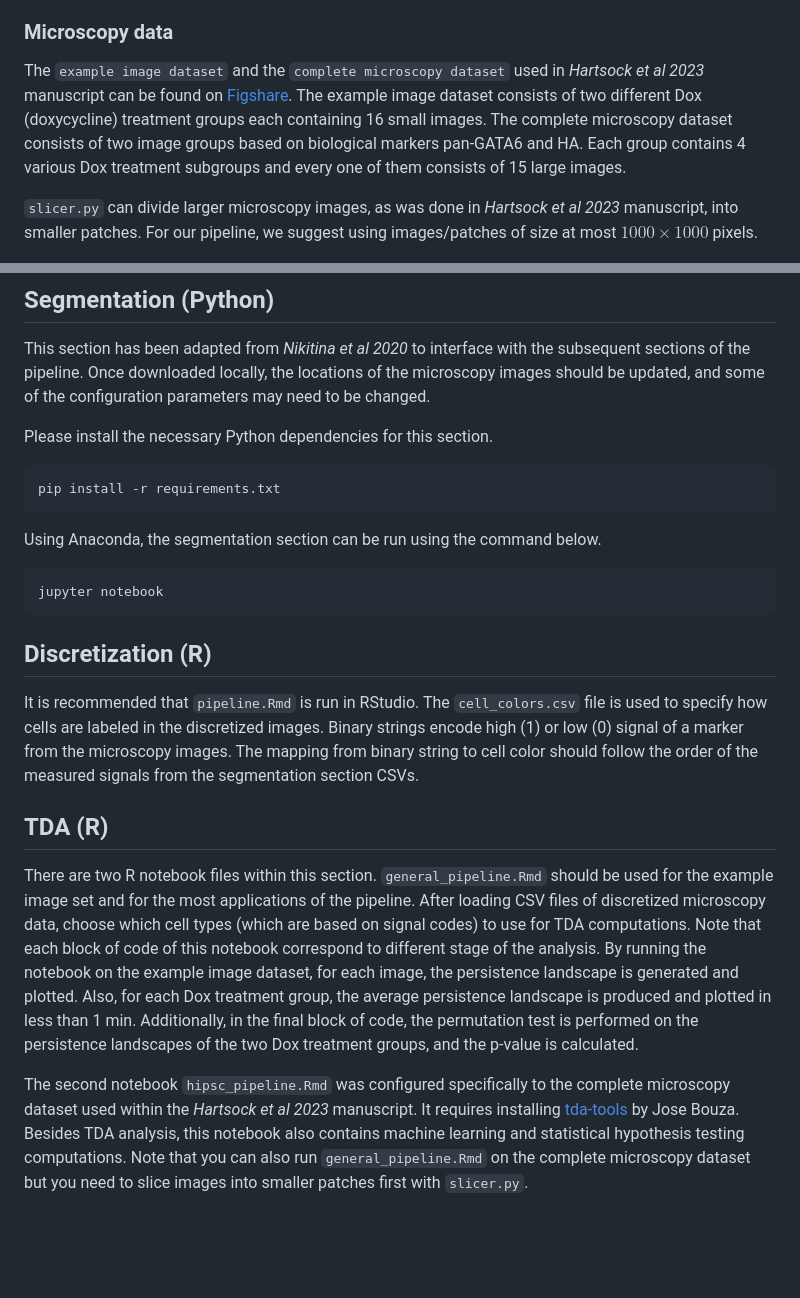
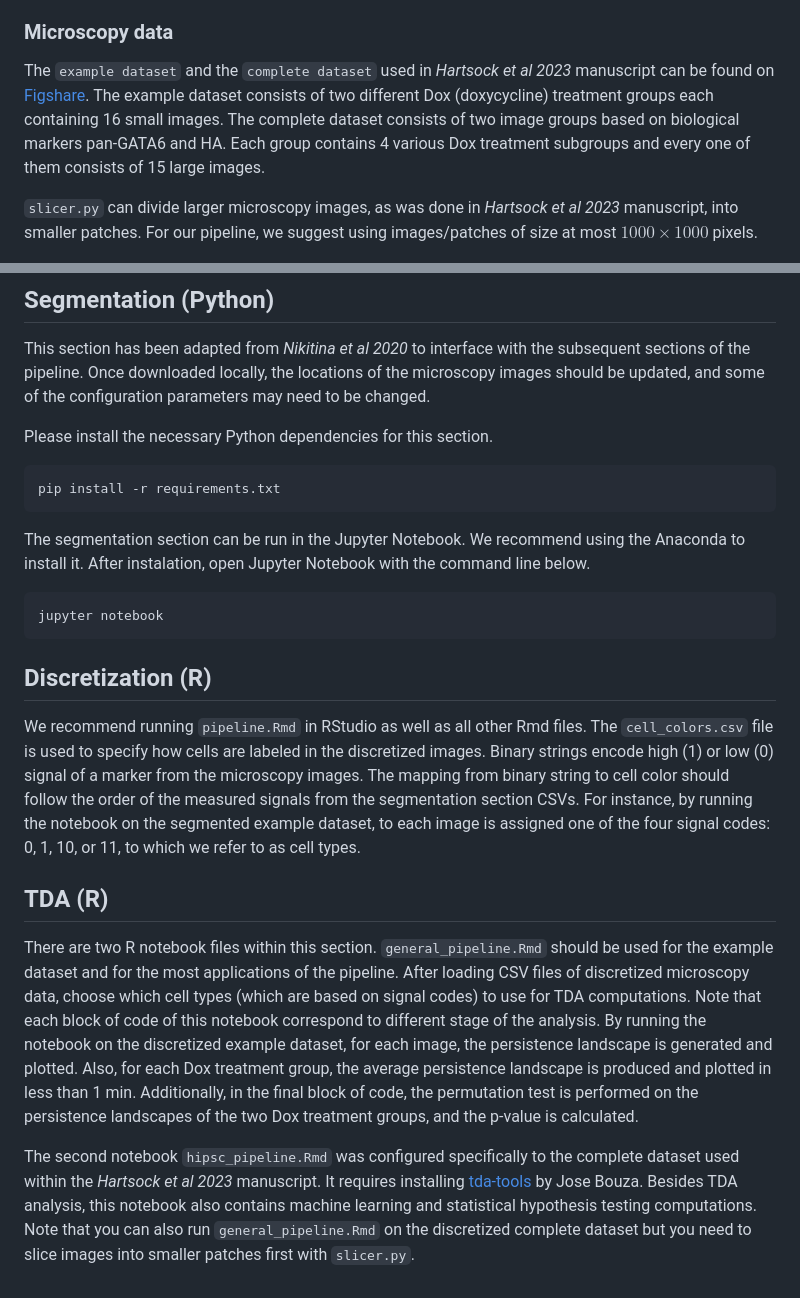
Before and after one commit to JackToppen/TDA-Microscopy-Pipeline, a Markdown page: README.md, 2 parts joined by grey strips. GitHub-like rendering; blank space fills up the shorter version.

````diff
--- a/README.md
+++ b/README.md
@@ -4,8 +4,8 @@ The pipeline has been introduced in *Hartsock
 et al 2023* manuscript. It consists of three modules: (1) segmentation; (2) discretization; and (3) topological data anaysis (TDA). The pipeline's input is a collection of microscopy images and it main outputs are topological descriptors of multicellular patterns (persistence landscapes and average persistence landscapes).
 
 ### Microscopy data
-The `example image dataset` and the `complete microscopy dataset` used in *Hartsock
-et al 2023* manuscript can be found on [Figshare](https://figshare.com/projects/TDA_Microscopy_Data/148855). The example  image dataset consists of two different Dox (doxycycline) treatment groups each containing 16 small images. The complete microscopy dataset consists of two image groups based on biological markers pan-GATA6 and HA. Each group contains 4 various Dox treatment subgroups and every one of them consists of 15 large images.
+The `example dataset` and the `complete dataset` used in *Hartsock
+et al 2023* manuscript can be found on [Figshare](https://figshare.com/projects/TDA_Microscopy_Data/148855). The example   dataset consists of two different Dox (doxycycline) treatment groups each containing 16 small images. The complete dataset consists of two image groups based on biological markers pan-GATA6 and HA. Each group contains 4 various Dox treatment subgroups and every one of them consists of 15 large images.
 
 `slicer.py` can divide larger microscopy images, as was done in *Hartsock
 et al 2023* manuscript, into smaller patches. For our pipeline, we suggest using images/patches of size at most $1000 \times 1000$ pixels.
@@ -22,22 +22,22 @@ Please install the necessary Python dependencies for this section.
 pip install -r requirements.txt
 ```
 
-Using Anaconda, the segmentation section can be run using the command below.
+The segmentation section can be run in the Jupyter Notebook. We recommend using the Anaconda to install it. After instalation, open Jupyter Notebook with the command line below.
 
 ```
 jupyter notebook
 ```
 
 ## Discretization (R)
-It is recommended that `pipeline.Rmd` is run in RStudio. The `cell_colors.csv`
+We recommend running `pipeline.Rmd` in RStudio as well as all other Rmd files. The `cell_colors.csv`
 file is used to specify how cells are labeled in the discretized images. Binary
 strings encode high (1) or low (0) signal of a marker from the microscopy images.
 The mapping from binary string to cell color should follow the order of the
-measured signals from the segmentation section CSVs.
+measured signals from the segmentation section CSVs. For instance, by running the notebook on the segmented example dataset, to each image is assigned one of the four signal codes: 0, 1, 10, or 11, to which we refer to as cell types.
 
 ## TDA (R)
 There are two R notebook files within this section. `general_pipeline.Rmd` should
-be used for the example image set and for the most applications of the pipeline. After loading CSV files of discretized microscopy data, choose which cell types (which are based on signal codes) to use for TDA computations. Note that each block of code of this notebook correspond to different stage of the analysis. By running the notebook on the example image dataset, for each image, the persistence landscape is generated and plotted. Also, for each Dox treatment group, the average persistence landscape is produced and plotted in less than 1 min. Additionally, in the final block of code, the permutation test is performed on the persistence landscapes of the two Dox treatment groups, and the p-value is calculated.
+be used for the example dataset and for the most applications of the pipeline. After loading CSV files of discretized microscopy data, choose which cell types (which are based on signal codes) to use for TDA computations. Note that each block of code of this notebook correspond to different stage of the analysis. By running the notebook on the discretized example dataset, for each image, the persistence landscape is generated and plotted. Also, for each Dox treatment group, the average persistence landscape is produced and plotted in less than 1 min. Additionally, in the final block of code, the permutation test is performed on the persistence landscapes of the two Dox treatment groups, and the p-value is calculated.
 
-The second notebook `hipsc_pipeline.Rmd` was configured specifically to the complete microscopy dataset used within the *Hartsock
-et al 2023* manuscript. It requires installing [tda-tools](https://github.com/jjbouza/tda-tools) by Jose Bouza. Besides TDA analysis, this notebook also contains machine learning and statistical hypothesis testing computations. Note that you can also run `general_pipeline.Rmd` on the complete microscopy dataset but you need to slice images into smaller patches first with `slicer.py`.
+The second notebook `hipsc_pipeline.Rmd` was configured specifically to the complete dataset used within the *Hartsock
+et al 2023* manuscript. It requires installing [tda-tools](https://github.com/jjbouza/tda-tools) by Jose Bouza. Besides TDA analysis, this notebook also contains machine learning and statistical hypothesis testing computations. Note that you can also run `general_pipeline.Rmd` on the discretized complete dataset but you need to slice images into smaller patches first with `slicer.py`.
````
